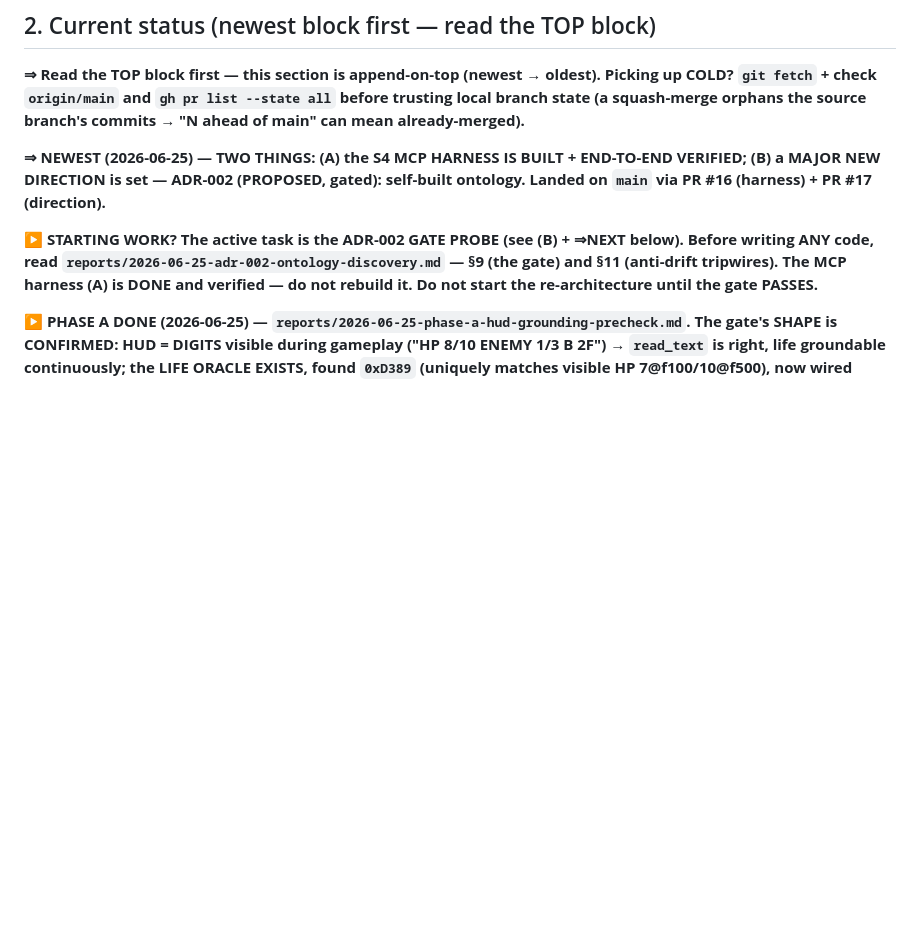
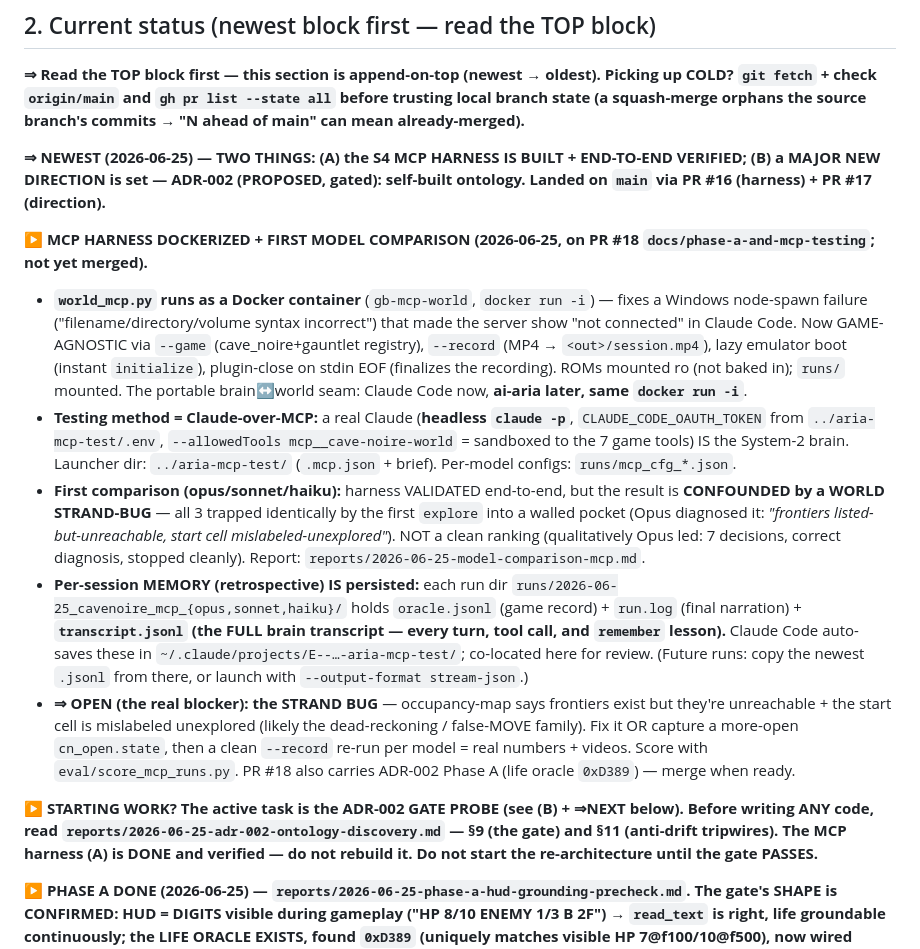
Before and after one commit to David-Dashboard/ai-pokemon-red, a Markdown page: HANDOFF.md, the part around the change. Drawn GitHub-style; blank space fills up the shorter version.

Commit message:
docs(handoff): dockerized MCP harness + first model comparison + per-session memory
HANDOFF: record the dockerized game-agnostic MCP harness (gb-mcp-world, --game,
--record), the Claude-over-MCP testing method, the first opus/sonnet/haiku
comparison (confounded by the world strand-bug, not a clean ranking), and where
per-session MEMORY lives (transcript.jsonl per run dir; Claude Code persists the
full brain transcript). Open blocker = the strand bug. Report updated with the
retrospective/memory layout.

Co-Authored-By: Claude Opus 4.8 <noreply@anthropic.com>

```diff
--- a/HANDOFF.md
+++ b/HANDOFF.md
@@ -84,6 +84,28 @@ source branch's commits → "N ahead of main" can mean already-merged).**
 
 **⇒ NEWEST (2026-06-25) — TWO THINGS: (A) the S4 MCP HARNESS IS BUILT + END-TO-END VERIFIED; (B) a MAJOR NEW
 DIRECTION is set — ADR-002 (PROPOSED, gated): self-built ontology. Landed on `main` via PR #16 (harness) + PR #17 (direction).**
+
+**▶ MCP HARNESS DOCKERIZED + FIRST MODEL COMPARISON (2026-06-25, on PR #18 `docs/phase-a-and-mcp-testing`; not yet merged).**
+- **`world_mcp.py` runs as a Docker container** (`gb-mcp-world`, `docker run -i`) — fixes a Windows node-spawn
+  failure ("filename/directory/volume syntax incorrect") that made the server show "not connected" in Claude
+  Code. Now GAME-AGNOSTIC via `--game` (cave_noire+gauntlet registry), `--record` (MP4 → `<out>/session.mp4`),
+  lazy emulator boot (instant `initialize`), plugin-close on stdin EOF (finalizes the recording). ROMs mounted
+  ro (not baked in); `runs/` mounted. The portable brain↔world seam: Claude Code now, **ai-aria later, same `docker run -i`**.
+- **Testing method = Claude-over-MCP:** a real Claude (**headless `claude -p`**, `CLAUDE_CODE_OAUTH_TOKEN` from
+  `../aria-mcp-test/.env`, `--allowedTools mcp__cave-noire-world` = sandboxed to the 7 game tools) IS the
+  System-2 brain. Launcher dir: `../aria-mcp-test/` (`.mcp.json` + brief). Per-model configs: `runs/mcp_cfg_*.json`.
+- **First comparison (opus/sonnet/haiku):** harness VALIDATED end-to-end, but the result is **CONFOUNDED by a
+  WORLD STRAND-BUG** — all 3 trapped identically by the first `explore` into a walled pocket (Opus diagnosed it:
+  *"frontiers listed-but-unreachable, start cell mislabeled-unexplored"*). NOT a clean ranking (qualitatively
+  Opus led: 7 decisions, correct diagnosis, stopped cleanly). Report: `reports/2026-06-25-model-comparison-mcp.md`.
+- **Per-session MEMORY (retrospective) IS persisted:** each run dir `runs/2026-06-25_cavenoire_mcp_{opus,sonnet,haiku}/`
+  holds `oracle.jsonl` (game record) + `run.log` (final narration) + **`transcript.jsonl` (the FULL brain transcript
+  — every turn, tool call, and `remember` lesson).** Claude Code auto-saves these in `~/.claude/projects/E--…-aria-mcp-test/`;
+  co-located here for review. (Future runs: copy the newest `.jsonl` from there, or launch with `--output-format stream-json`.)
+- **⇒ OPEN (the real blocker): the STRAND BUG** — occupancy-map says frontiers exist but they're unreachable +
+  the start cell is mislabeled unexplored (likely the dead-reckoning / false-MOVE family). Fix it OR capture a
+  more-open `cn_open.state`, then a clean `--record` re-run per model = real numbers + videos. Score with
+  `eval/score_mcp_runs.py`. PR #18 also carries ADR-002 Phase A (life oracle `0xD389`) — merge when ready.
 
 **▶ STARTING WORK? The active task is the ADR-002 GATE PROBE (see (B) + ⇒NEXT below). Before writing ANY code,
 read `reports/2026-06-25-adr-002-ontology-discovery.md` — §9 (the gate) and §11 (anti-drift tripwires). The MCP
```
Also changed, not shown: reports/2026-06-25-model-comparison-mcp.md (+10 -3 lines).
